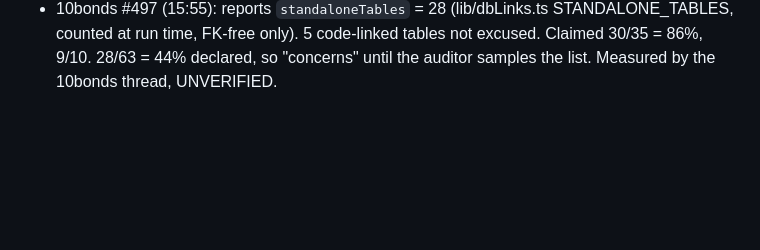
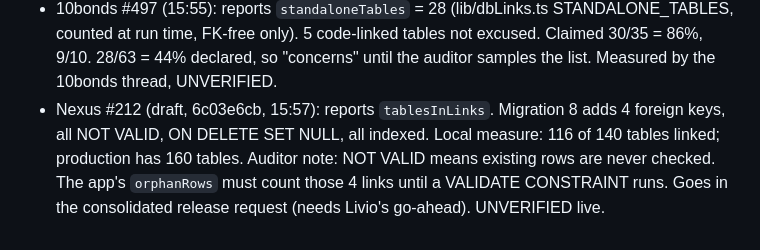
Before and after one commit to 1903978-prog/anti-hacker, a Markdown page: .engineering/AUDIT-REGISTER.md, the part around the change. GitHub-like rendering; blank space fills up the shorter version.

Commit message:
Audit register: Nexus #212
Co-Authored-By: Claude Opus 5.5 <noreply@anthropic.com>
Claude-Session: https://claude.ai/code/session_01TA3Ce254AzvddSTHmaHEkH

```diff
--- a/.engineering/AUDIT-REGISTER.md
+++ b/.engineering/AUDIT-REGISTER.md
@@ -56,3 +56,4 @@ Updates:
 - 10bonds #497 (draft): 30 of 63 tables linked, 34 foreign keys, measured by the 10bonds thread, not independently verified. The release also repairs orphan rows in production, so it needs Livio's explicit release approval.
 - lm-op-model #845 (d969ad4b): proposal only, no keys added. 63 of 190 tables if every candidate passes. The bond_master child keys are blocked until the delete behaviour is decided.
 - 10bonds #497 (15:55): reports `standaloneTables` = 28 (lib/dbLinks.ts STANDALONE_TABLES, counted at run time, FK-free only). 5 code-linked tables not excused. Claimed 30/35 = 86%, 9/10. 28/63 = 44% declared, so "concerns" until the auditor samples the list. Measured by the 10bonds thread, UNVERIFIED.
+- Nexus #212 (draft, 6c03e6cb, 15:57): reports `tablesInLinks`. Migration 8 adds 4 foreign keys, all NOT VALID, ON DELETE SET NULL, all indexed. Local measure: 116 of 140 tables linked; production has 160 tables. Auditor note: NOT VALID means existing rows are never checked. The app's `orphanRows` must count those 4 links until a VALIDATE CONSTRAINT runs. Goes in the consolidated release request (needs Livio's go-ahead). UNVERIFIED live.
```
